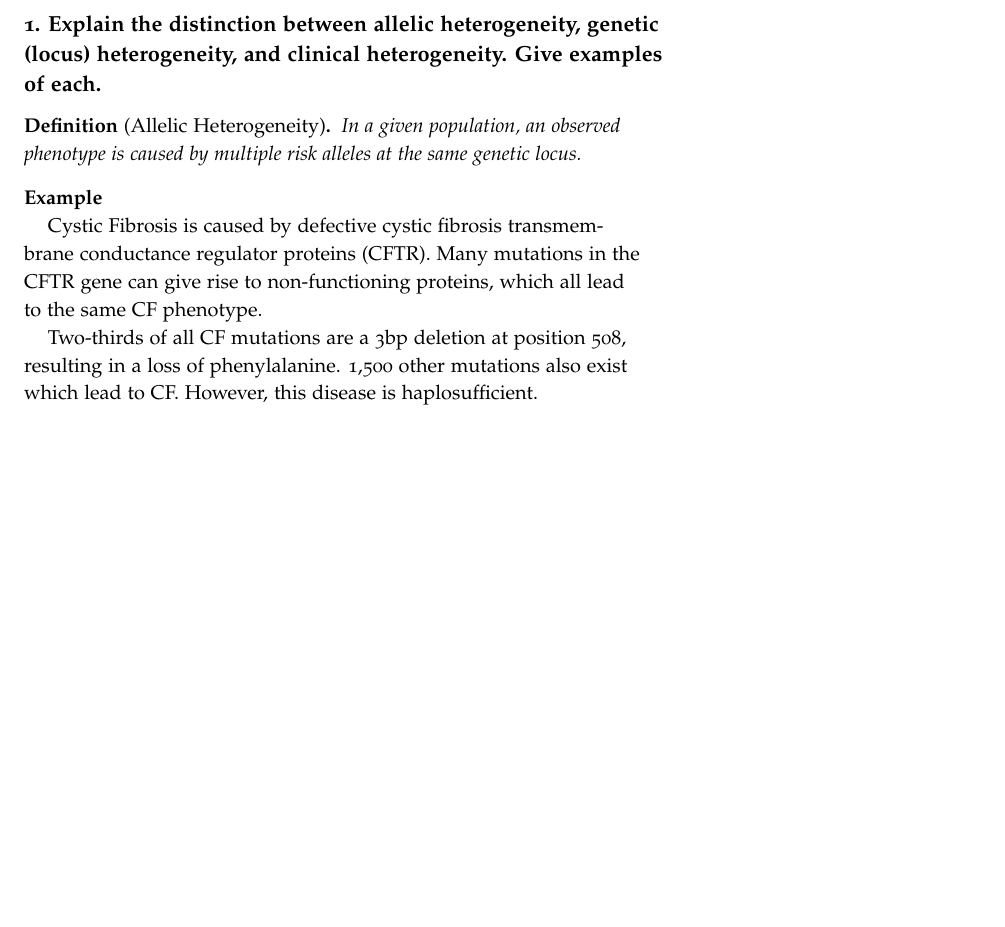
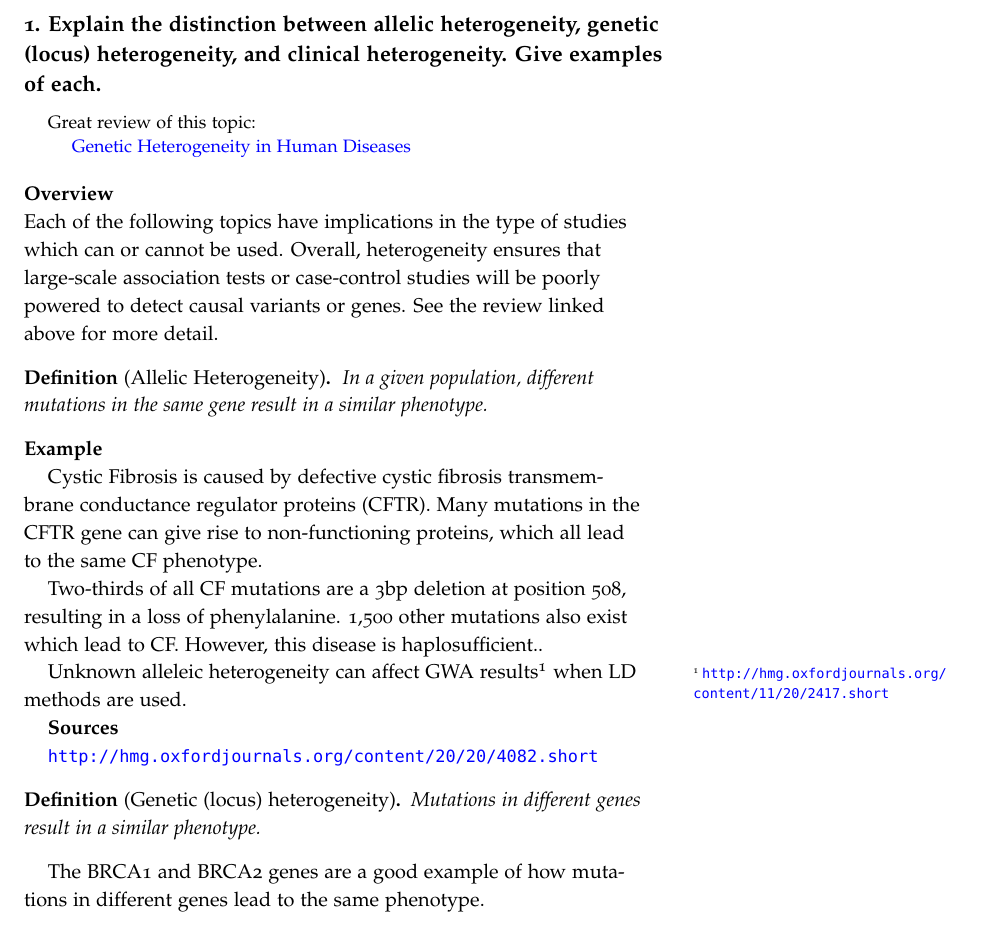
Before and after one commit to cczysz/prelim, a LaTeX document (prelim.tex): part of page 3 of 4, cut so that both start at the same text, the shorter picture padded with empty space. Compiled offline with pdfLaTeX.

Commit message:
updates on q1

```diff
--- a/prelim.tex
+++ b/prelim.tex
@@ -13,7 +13,7 @@
 \usepackage{hyperref}
 \hypersetup{
   colorlinks   = true,    % Colours links instead of ugly boxes
-  urlcolor     = black,    % Colour for external hyperlinks
+  urlcolor     = blue,    % Colour for external hyperlinks
   linkcolor    = black,    % Colour of internal links
   citecolor    = red      % Colour of citations
 }
@@ -107,18 +107,42 @@ A good answer would show in escalating order:
 Explain the distinction between allelic heterogeneity, genetic (locus) heterogeneity, and clinical heterogeneity. Give examples of each.}
 \label{subsec:01}
 
+\begin{abstract}
+Great review of this topic:
+
+\href{http://www.sciencedirect.com/science/article/pii/S009286741000320X}{Genetic Heterogeneity in Human Diseases}
+\end{abstract}
 %This question asks to explain how similar or identical phenotypes can have different underlying causes.
+
+\noindent
+\textbf{Overview}
+
+\noindent
+Each of the following topics have implications in the type of studies which can or cannot be used. Overall, heterogeneity ensures that large-scale association tests or case-control studies will be poorly powered to detect causal variants or genes. See the review linked above for more detail.
 
 %\define[Allelic heterogeneity]
 \begin{define}[Allelic Heterogeneity]
-In a given population, an observed phenotype is caused by multiple risk alleles at the same genetic locus.
+In a given population, different mutations in the same gene result in a similar phenotype.
 \end{define}
 \noindent
 \textbf{Example}
 
 Cystic Fibrosis is caused by defective cystic fibrosis transmembrane conductance regulator proteins (CFTR). Many mutations in the CFTR gene can give rise to non-functioning proteins, which all lead to the same CF phenotype.
 
-Two-thirds of all CF mutations are a 3bp deletion at position 508, resulting in a loss of phenylalanine. 1,500 other mutations also exist which lead to CF. However, this disease is haplosufficient.
+Two-thirds of all CF mutations are a 3bp deletion at position 508, resulting in a loss of phenylalanine. 1,500 other mutations also exist which lead to CF. However, this disease is haplosufficient..
+
+Unknown alleleic heterogeneity can affect GWA results\footnote{\url{http://hmg.oxfordjournals.org/content/11/20/2417.short}} when LD methods are used.
+
+\textbf{Sources}
+
+\url{http://hmg.oxfordjournals.org/content/20/20/4082.short}
+
+\begin{define}[Genetic (locus) heterogeneity]
+Mutations in different genes result in a similar phenotype.
+\end{define}
+
+The BRCA1 and BRCA2 genes are a good example of how mutations in different genes lead to the same phenotype.
+
 
 \subsection{2.
 What is the relationship between the inbreeding coefficient, kinship coefficient, and coefficient of relatedness? How are they calculated in pedigrees? Can they be estimated in the absence of pedigree information?}
```
Also changed, not shown: prelim.pdf, 2 other files.
